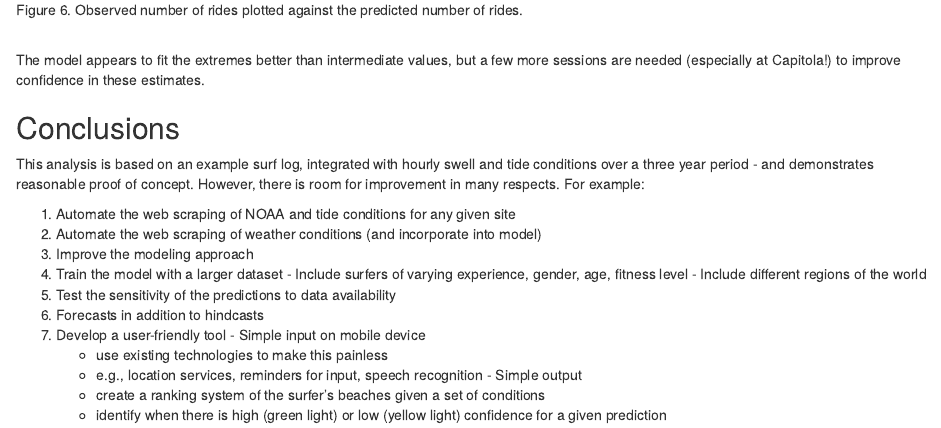
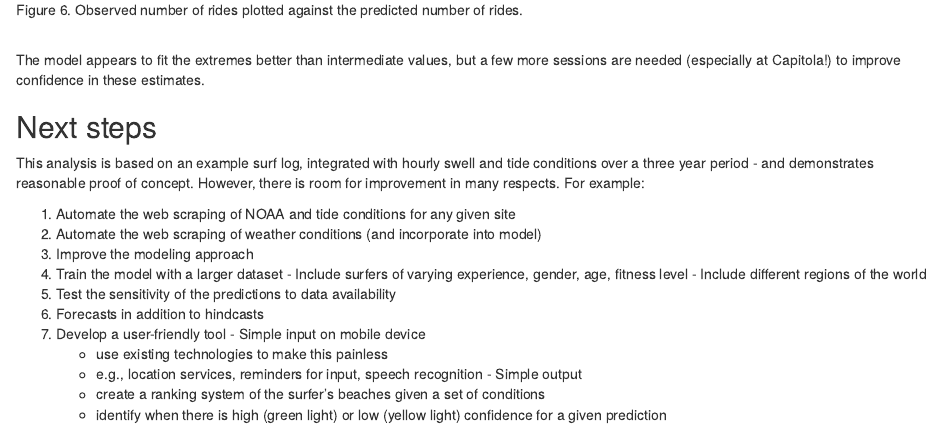
Before and after one commit to elahi/surflog, an R Markdown document (docs/surflog.Rmd): the page in a window 1100 px wide, from 5110 px down before the commit and from 5190 px down after it, so that both start at the same text. Rendered offline with R 4.5, knitr and Pandoc, with nearby package versions.

Commit message:
minor changes

```diff
--- a/docs/surflog.Rmd
+++ b/docs/surflog.Rmd
@@ -121,7 +121,7 @@ In summary, I plot the observations against predictions below:
 
 The model appears to fit the extremes better than intermediate values, but a few more sessions are needed (especially at Capitola!) to improve confidence in these estimates.
 
-## Conclusions
+## Next steps
 
 This analysis is based on an example surf log, integrated with hourly swell and tide conditions over a three year period - and demonstrates reasonable proof of concept. However, there is room for improvement in many respects. For example:
 
```
Also changed, not shown: figs/glm_partials.png (deleted), docs/surflog.Rmd (2 more changed lines).
